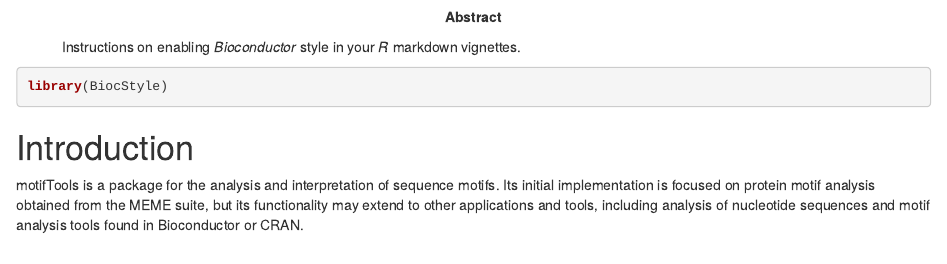
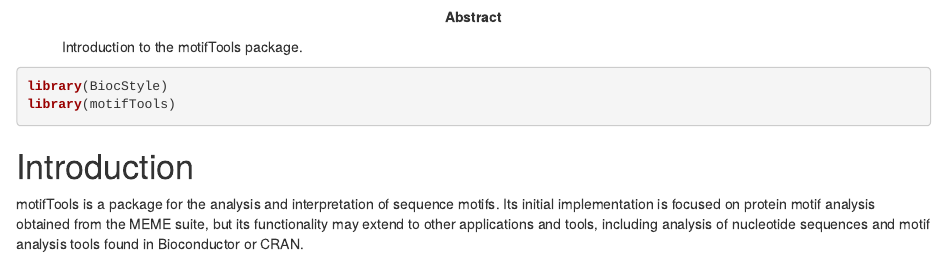
Before and after one commit to ddiez/motiftools, an R Markdown document (vignettes/introduction.Rmd): the page in a window 1100 px wide, from 120 px down. Rendered offline with R 4.5, knitr and Pandoc, with nearby package versions; the code is not run, so its results and figures are left out; drawn as R Markdown's standard HTML page in place of the format the file asks for.

Commit message:
Fixes to the vignette.

````diff
--- a/vignettes/introduction.Rmd
+++ b/vignettes/introduction.Rmd
@@ -4,10 +4,9 @@ author: "Diego Diez"
 date: "`r BiocStyle::doc_date()`"
 package: "`r BiocStyle::pkg_ver('motifTools')`"
 abstract: >
-  Instructions on enabling _Bioconductor_ style
-  in your _R_ markdown vignettes.
+  Introduction to the motifTools package.
 vignette: >
-  %\VignetteIndexEntry{Bioconductor style for HTML documents}
+  %\VignetteIndexEntry{Introduction to motifTools}
   %\VignetteEngine{knitr::rmarkdown}
   %\VignetteEncoding{UTF-8}
 output:
@@ -16,6 +15,7 @@ output:
 
 ```{r setup}
 library(BiocStyle)
+library(motifTools)
 ```
 
 # Introduction
````
Also changed, not shown: vignettes/introduction.Rmd (1 more changed lines).
